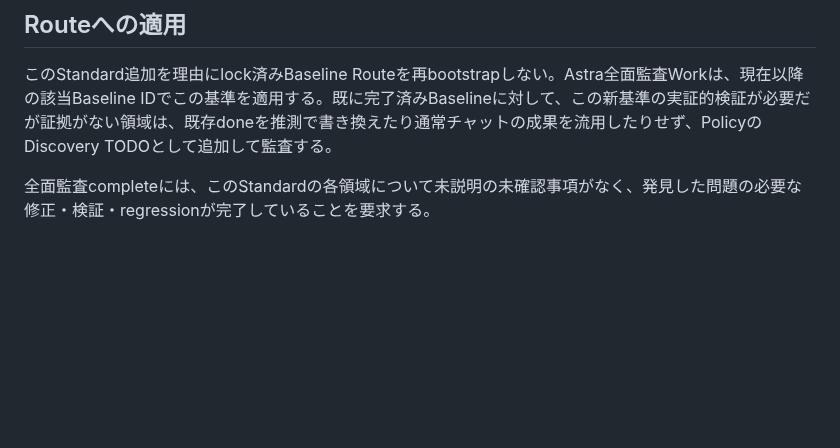
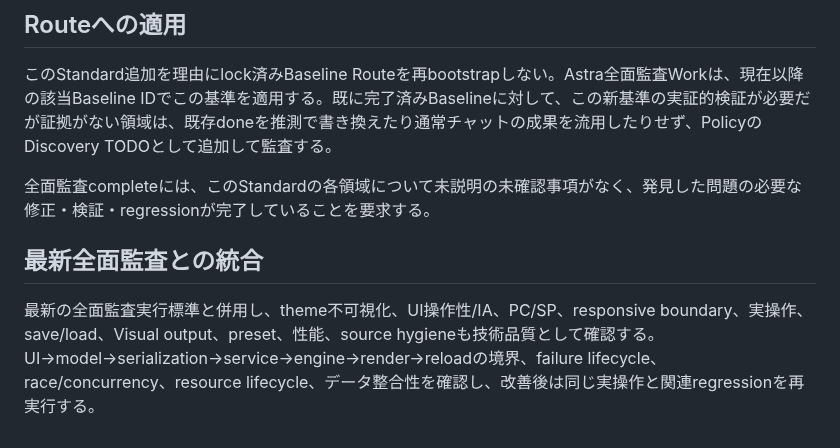
Before and after one commit to sakurasemaika-creator/NIARIM-web, a Markdown page: docs/product-audit/ENGINEERING_QUALITY_STANDARD.md, the part around the change. Rendered like a GitHub page; blank space fills up the shorter version.

Commit message:
docs: align audit standards with latest contract

```diff
--- a/docs/product-audit/ENGINEERING_QUALITY_STANDARD.md
+++ b/docs/product-audit/ENGINEERING_QUALITY_STANDARD.md
@@ -39,3 +39,6 @@ resource lifecycle、listener/controller/stream/timer/worker/image/buffer/cache
 このStandard追加を理由にlock済みBaseline Routeを再bootstrapしない。Astra全面監査Workは、現在以降の該当Baseline IDでこの基準を適用する。既に完了済みBaselineに対して、この新基準の実証的検証が必要だが証拠がない領域は、既存doneを推測で書き換えたり通常チャットの成果を流用したりせず、PolicyのDiscovery TODOとして追加して監査する。
 
 全面監査completeには、このStandardの各領域について未説明の未確認事項がなく、発見した問題の必要な修正・検証・regressionが完了していることを要求する。
+
+## 最新全面監査との統合
+最新の全面監査実行標準と併用し、theme不可視化、UI操作性/IA、PC/SP、responsive boundary、実操作、save/load、Visual output、preset、性能、source hygieneも技術品質として確認する。UI→model→serialization→service→engine→render→reloadの境界、failure lifecycle、race/concurrency、resource lifecycle、データ整合性を確認し、改善後は同じ実操作と関連regressionを再実行する。
```
